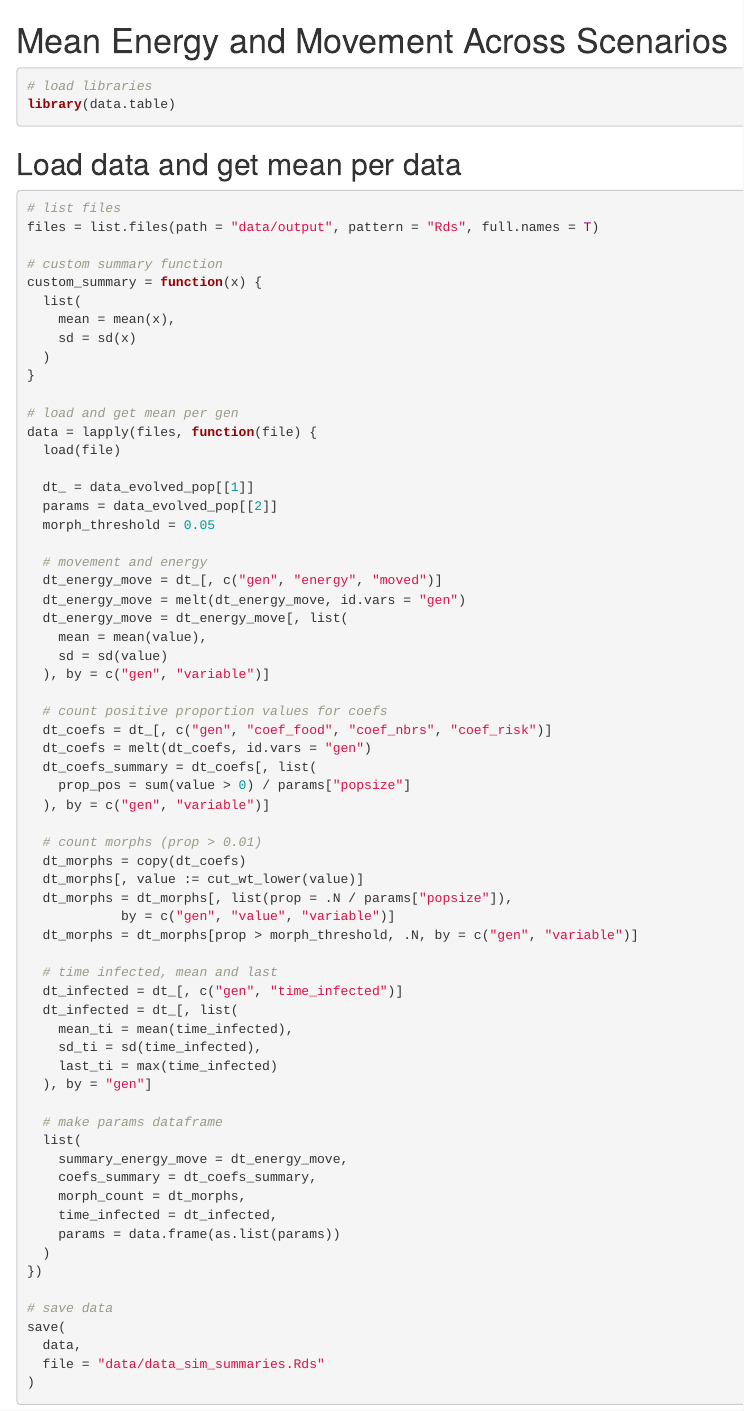
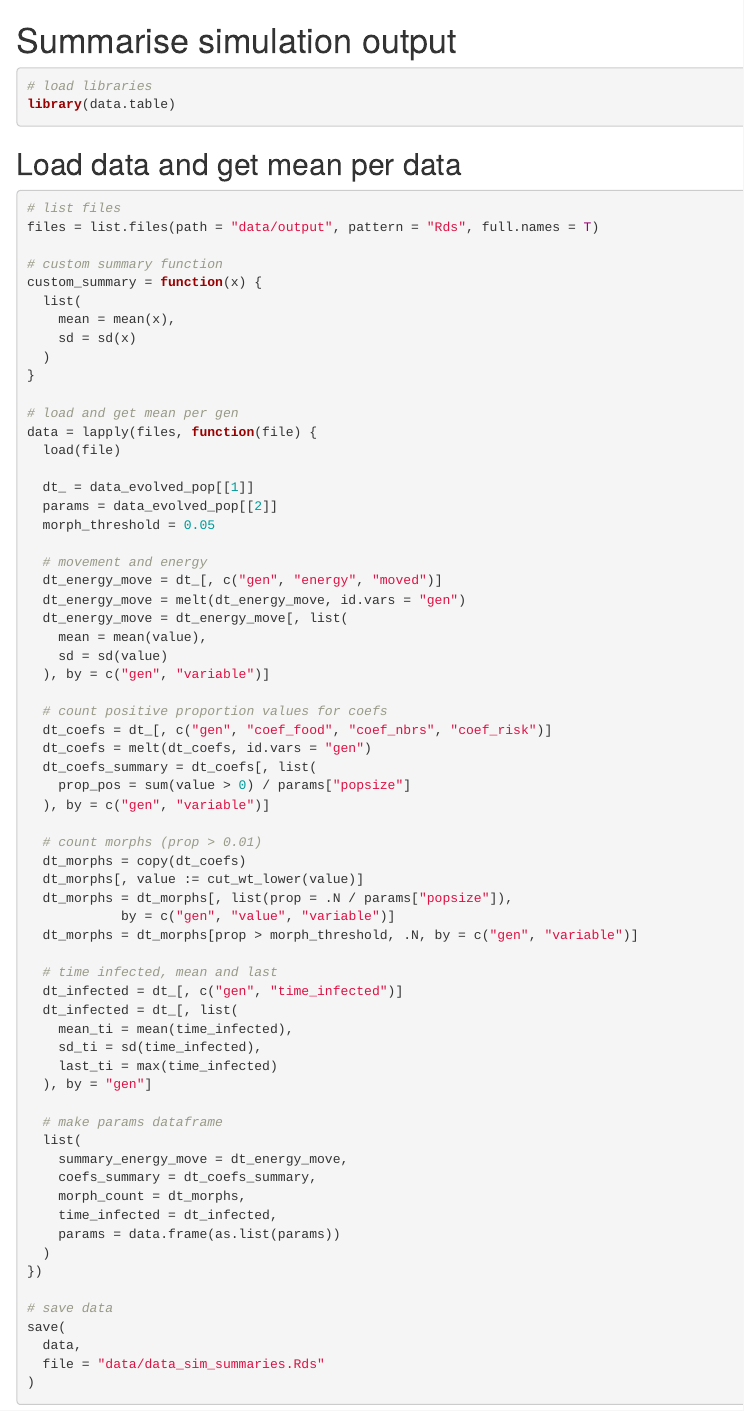
Before and after one commit to pratikunterwegs/noisewalker, an R Markdown document (scripts/01_summarise_output.Rmd): the page in a window 1100 px wide, from its top. Rendered offline with R 4.5, knitr and Pandoc, with nearby package versions.

Commit message:
rename code

````diff
--- a/R/01_energy_movement.Rmd
+++ b/scripts/01_summarise_output.Rmd
@@ -3,7 +3,7 @@ editor_options:
   chunk_output_type: console
 ---
 
-# Mean Energy and Movement Across Scenarios
+# Summarise simulation output
 
 ```{r}
 # load libraries
````
